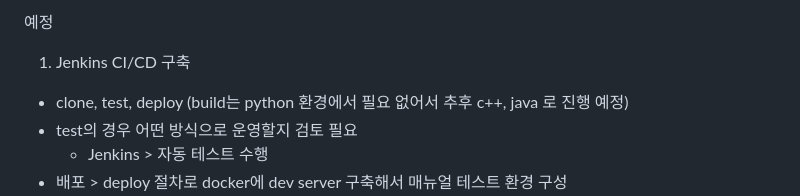
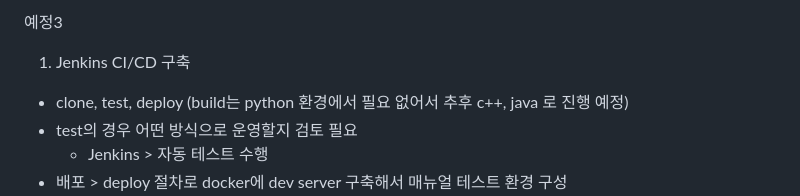
Before and after one commit to dnrwn/restapi_song, a Markdown page: README.md, the part around the change. Drawn GitHub-style.

```diff
--- a/README.md
+++ b/README.md
@@ -1,4 +1,4 @@
-예정
+예정3
 1. Jenkins CI/CD 구축
 - clone, test, deploy (build는 python 환경에서 필요 없어서 추후 c++, java 로 진행 예정)
 - test의 경우 어떤 방식으로 운영할지 검토 필요
```
